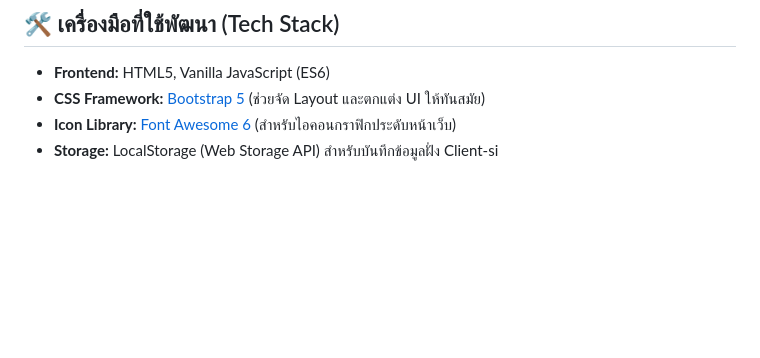
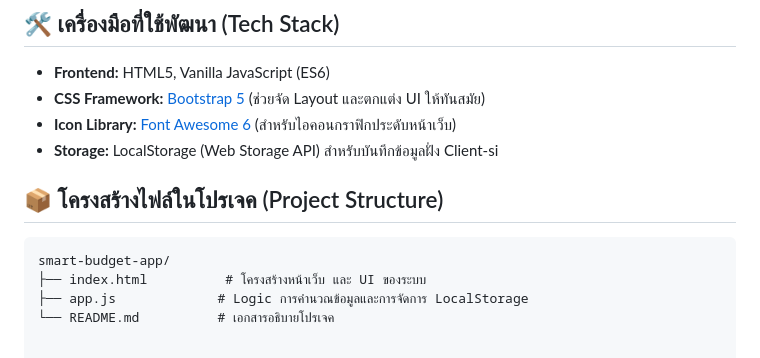
Before and after one commit to BigNote46/Project-1, a Markdown page: README.md, the part around the change. Drawn GitHub-style; blank space fills up the shorter version.

````diff
--- a/README.md
+++ b/README.md
@@ -21,3 +21,10 @@
 * **CSS Framework:** [Bootstrap 5](https://getbootstrap.com/) (ช่วยจัด Layout และตกแต่ง UI ให้ทันสมัย)
 * **Icon Library:** [Font Awesome 6](https://fontawesome.com/) (สำหรับไอคอนกราฟิกประดับหน้าเว็บ)
 * **Storage:** LocalStorage (Web Storage API) สำหรับบันทึกข้อมูลฝั่ง Client-si
+## 📦 โครงสร้างไฟล์ในโปรเจค (Project Structure)
+
+```text
+smart-budget-app/
+├── index.html          # โครงสร้างหน้าเว็บ และ UI ของระบบ
+├── app.js             # Logic การคำนวณข้อมูลและการจัดการ LocalStorage
+└── README.md          # เอกสารอธิบายโปรเจค
````
